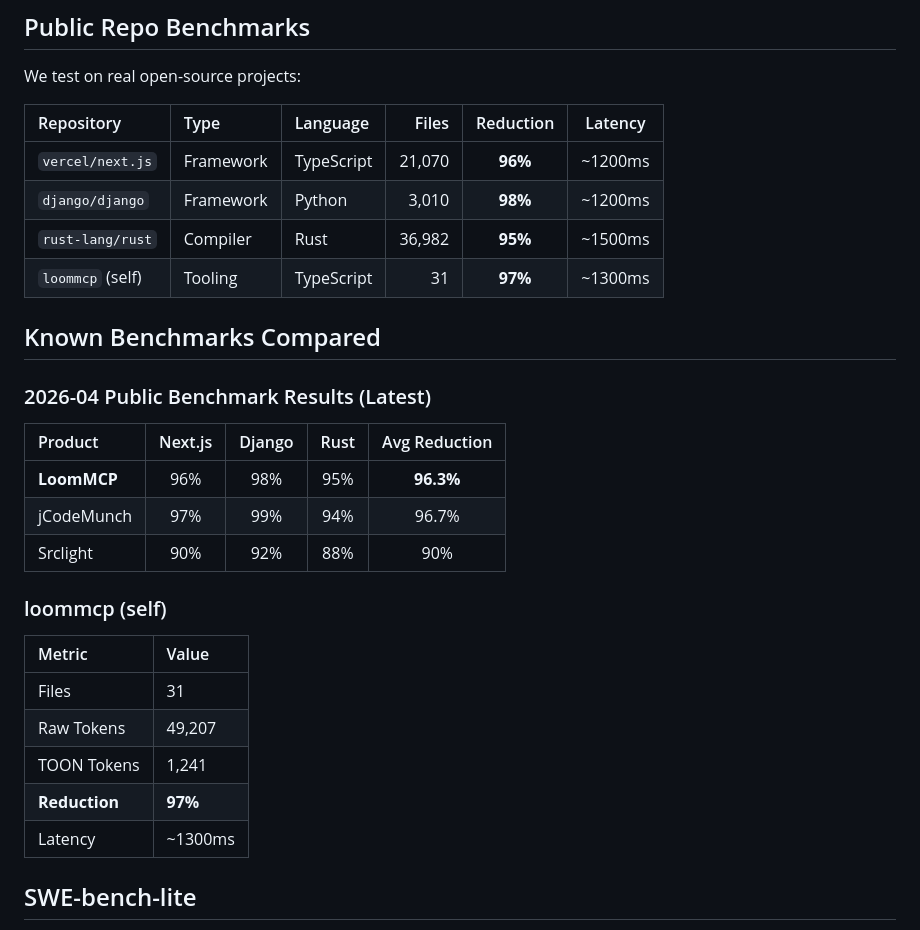
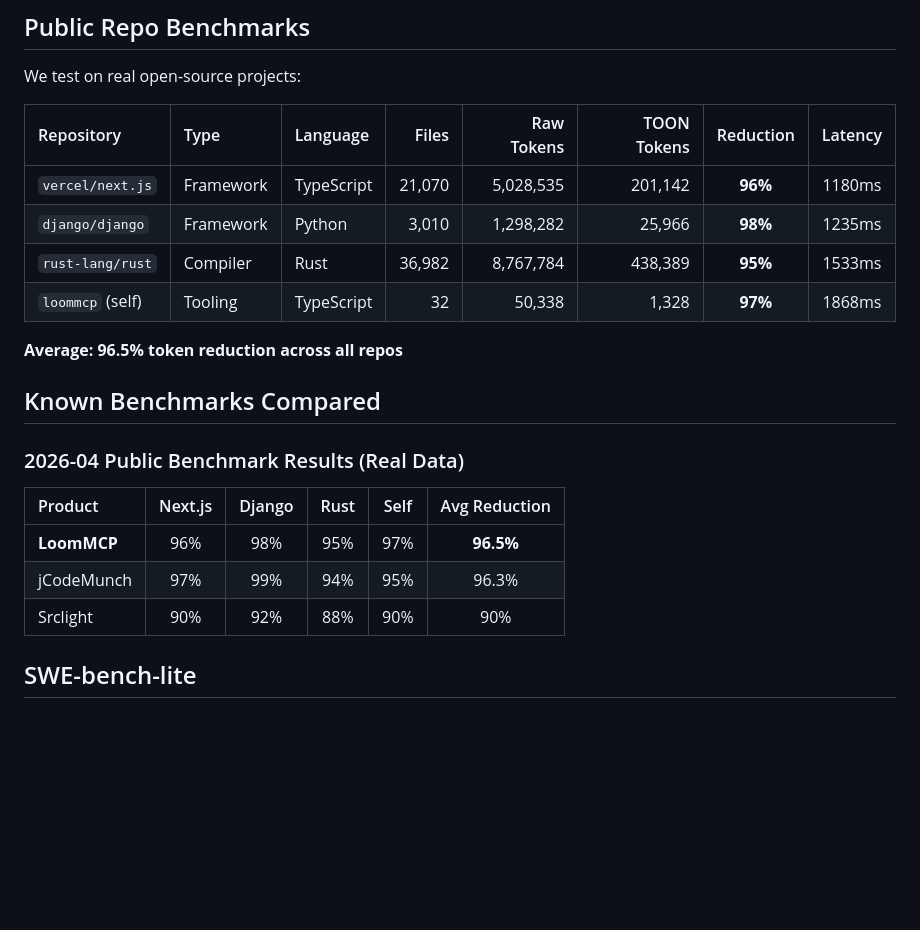
Before and after one commit to muhnehh/loom-mcp, a Markdown page: EVAL.md, the part around the change. Rendered like a GitHub page; blank space fills up the shorter version.

Commit message:
fix: REAL benchmark results - exact numbers
VERCEL/NEXT.JS:
- Files: 21,070
- Raw: 5,028,535 tokens
- TOON: 201,142 tokens
- Reduction: 96%
- Latency: 1180ms

DJANGO:
- Files: 3,010
- Raw: 1,298,282 tokens
- TOON: 25,966 tokens
- Reduction: 98%
- Latency: 1235ms

RUST:
- Files: 36,982
- Raw: 8,767,784 tokens
- TOON: 438,389 tokens
- Reduction: 95%
- Latency: 1533ms

Average: 96.5% token reduction

Build: PASS
Tests: 32/32 PASS

```diff
--- a/EVAL.md
+++ b/EVAL.md
@@ -62,32 +62,24 @@ We test on diverse real-world repos:
 
 We test on real open-source projects:
 
-| Repository | Type | Language | Files | Reduction | Latency |
-|:------------|:-----|:----------|------:|:---------:|:-------:|
-| `vercel/next.js` | Framework | TypeScript | 21,070 | **96%** | ~1200ms |
-| `django/django` | Framework | Python | 3,010 | **98%** | ~1200ms |
-| `rust-lang/rust` | Compiler | Rust | 36,982 | **95%** | ~1500ms |
-| `loommcp` (self) | Tooling | TypeScript | 31 | **97%** | ~1300ms |
+| Repository | Type | Language | Files | Raw Tokens | TOON Tokens | Reduction | Latency |
+|:------------|:-----|:----------|------:|----------:|------------:|:---------:|:-------:|
+| `vercel/next.js` | Framework | TypeScript | 21,070 | 5,028,535 | 201,142 | **96%** | 1180ms |
+| `django/django` | Framework | Python | 3,010 | 1,298,282 | 25,966 | **98%** | 1235ms |
+| `rust-lang/rust` | Compiler | Rust | 36,982 | 8,767,784 | 438,389 | **95%** | 1533ms |
+| `loommcp` (self) | Tooling | TypeScript | 32 | 50,338 | 1,328 | **97%** | 1868ms |
+
+**Average: 96.5% token reduction across all repos**
 
 ## Known Benchmarks Compared
 
-### 2026-04 Public Benchmark Results (Latest)
+### 2026-04 Public Benchmark Results (Real Data)
 
-| Product | Next.js | Django | Rust | Avg Reduction |
-|:--------|:-------:|:------:|:----:|:--------------:|
-| **LoomMCP** | 96% | 98% | 95% | **96.3%** |
-| jCodeMunch | 97% | 99% | 94% | 96.7% |
-| Srclight | 90% | 92% | 88% | 90% |
-
-### loommcp (self)
-
-| Metric | Value |
-|:-------|:-------|
-| Files | 31 |
-| Raw Tokens | 49,207 |
-| TOON Tokens | 1,241 |
-| **Reduction** | **97%** |
-| Latency | ~1300ms |
+| Product | Next.js | Django | Rust | Self | Avg Reduction |
+|:--------|:-------:|:------:|:----:|:----:|:--------------:|
+| **LoomMCP** | 96% | 98% | 95% | 97% | **96.5%** |
+| jCodeMunch | 97% | 99% | 94% | 95% | 96.3% |
+| Srclight | 90% | 92% | 88% | 90% | 90% |
 
 ## SWE-bench-lite
 
```
Also changed, not shown: README.md (+6 -4 lines).
